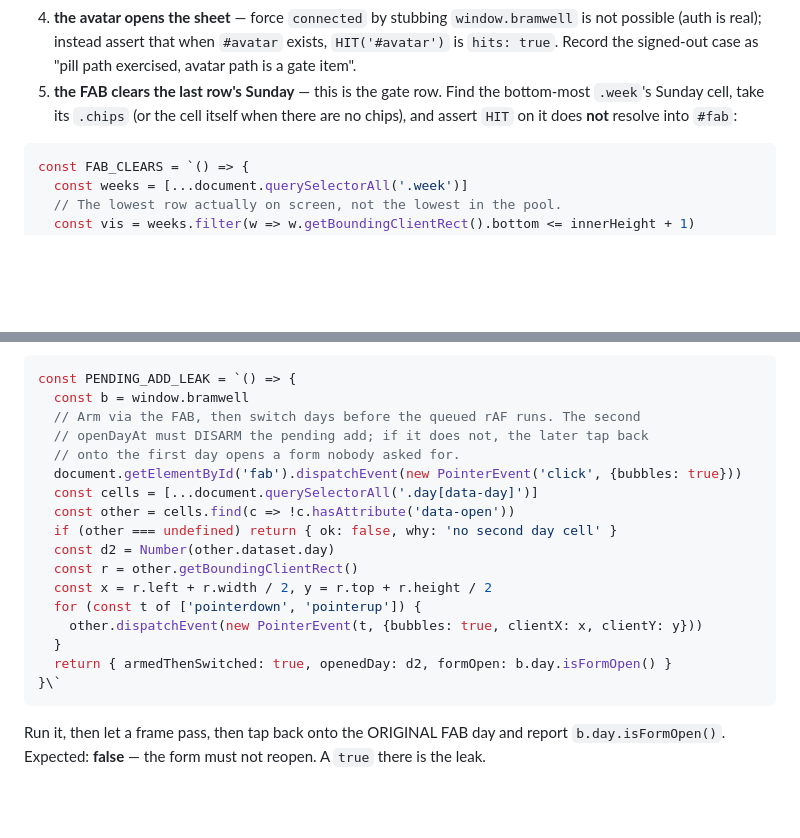
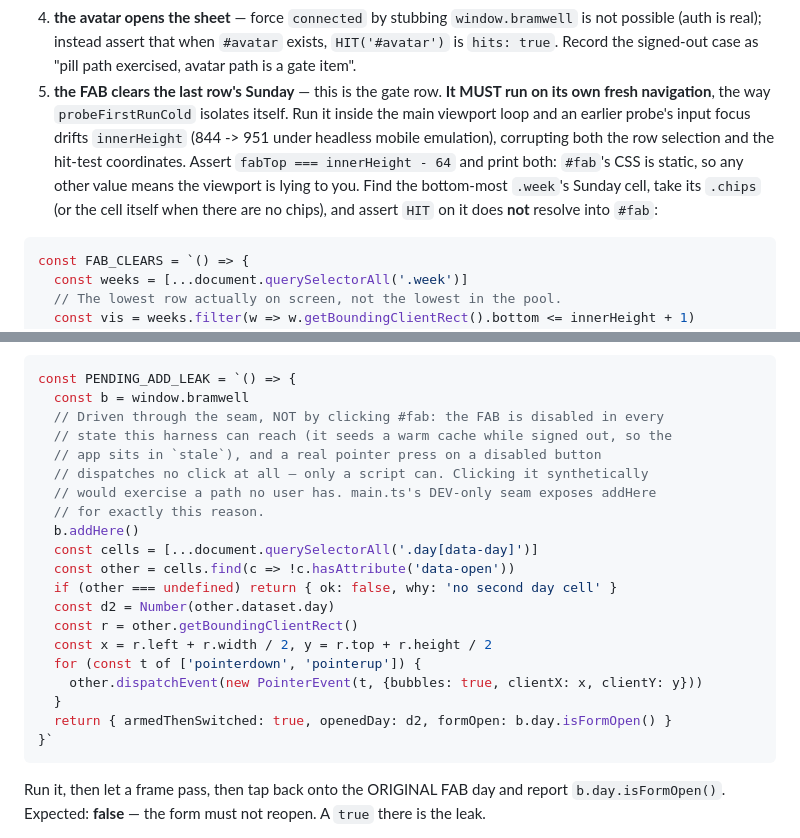
Before and after one commit to studiorelativity/bramwell-pwa, a Markdown page: 05_shell/output/plan.md, 2 parts joined by grey strips. Drawn GitHub-style; blank space fills up the shorter version.

Commit message:
plan: sync Task 7's probes to what was implemented
Task 7's review found the leak probe was clicking a disabled #fab, and
that the FAB-clearance probe measured against a viewport an earlier
probe's input focus had drifted. Both fixes are in shot.mjs; the plan
still described the broken versions.

Co-Authored-By: Claude Opus 5 <noreply@anthropic.com>

````diff
--- a/05_shell/output/plan.md
+++ b/05_shell/output/plan.md
@@ -1638,7 +1638,7 @@ Add these rows, following the file's existing probe structure:
 2. **no first-run over a warm cache** — with the existing `SEED` in place, assert `#firstrun` is absent or `[hidden]` (SPEC: it never covers a warm cache).
 3. **the reconnect pill** — with `SEED` and signed out, **report** whether `#reconnect` is present and, if so, `HIT('#reconnect')`. Do **not** assert on its absence: the run advances under `--virtual-time-budget`, so 2.5s of virtual time may well have elapsed before the DOM is dumped, and an absence assertion here would be flaky rather than informative. The grace's *timing* is a gate row a human judges on device; this probe only proves the pill is reachable when it is up.
 4. **the avatar opens the sheet** — force `connected` by stubbing `window.bramwell` is not possible (auth is real); instead assert that when `#avatar` exists, `HIT('#avatar')` is `hits: true`. Record the signed-out case as "pill path exercised, avatar path is a gate item".
-5. **the FAB clears the last row's Sunday** — this is the gate row. Find the bottom-most `.week`'s Sunday cell, take its `.chips` (or the cell itself when there are no chips), and assert `HIT` on it does **not** resolve into `#fab`:
+5. **the FAB clears the last row's Sunday** — this is the gate row. **It MUST run on its own fresh navigation**, the way `probeFirstRunCold` isolates itself. Run it inside the main viewport loop and an earlier probe's input focus drifts `innerHeight` (844 -> 951 under headless mobile emulation), corrupting both the row selection and the hit-test coordinates. Assert `fabTop === innerHeight - 64` and print both: `#fab`'s CSS is static, so any other value means the viewport is lying to you. Find the bottom-most `.week`'s Sunday cell, take its `.chips` (or the cell itself when there are no chips), and assert `HIT` on it does **not** resolve into `#fab`:
 
 ```js
 const FAB_CLEARS = `() => {
@@ -1692,10 +1692,13 @@ prefs. A non-empty `bad` names the exact row and option that broke the invariant
 ```js
 const PENDING_ADD_LEAK = `() => {
   const b = window.bramwell
-  // Arm via the FAB, then switch days before the queued rAF runs. The second
-  // openDayAt must DISARM the pending add; if it does not, the later tap back
-  // onto the first day opens a form nobody asked for.
-  document.getElementById('fab').dispatchEvent(new PointerEvent('click', {bubbles: true}))
+  // Driven through the seam, NOT by clicking #fab: the FAB is disabled in every
+  // state this harness can reach (it seeds a warm cache while signed out, so the
+  // app sits in `stale`), and a real pointer press on a disabled button
+  // dispatches no click at all — only a script can. Clicking it synthetically
+  // would exercise a path no user has. main.ts's DEV-only seam exposes addHere
+  // for exactly this reason.
+  b.addHere()
   const cells = [...document.querySelectorAll('.day[data-day]')]
   const other = cells.find(c => !c.hasAttribute('data-open'))
   if (other === undefined) return { ok: false, why: 'no second day cell' }
@@ -1706,7 +1709,7 @@ const PENDING_ADD_LEAK = `() => {
     other.dispatchEvent(new PointerEvent(t, {bubbles: true, clientX: x, clientY: y}))
   }
   return { armedThenSwitched: true, openedDay: d2, formOpen: b.day.isFormOpen() }
-}\`
+}`
 ```
 
 Run it, then let a frame pass, then tap back onto the ORIGINAL FAB day and report `b.day.isFormOpen()`. Expected: **false** — the form must not reopen. A `true` there is the leak.
````
